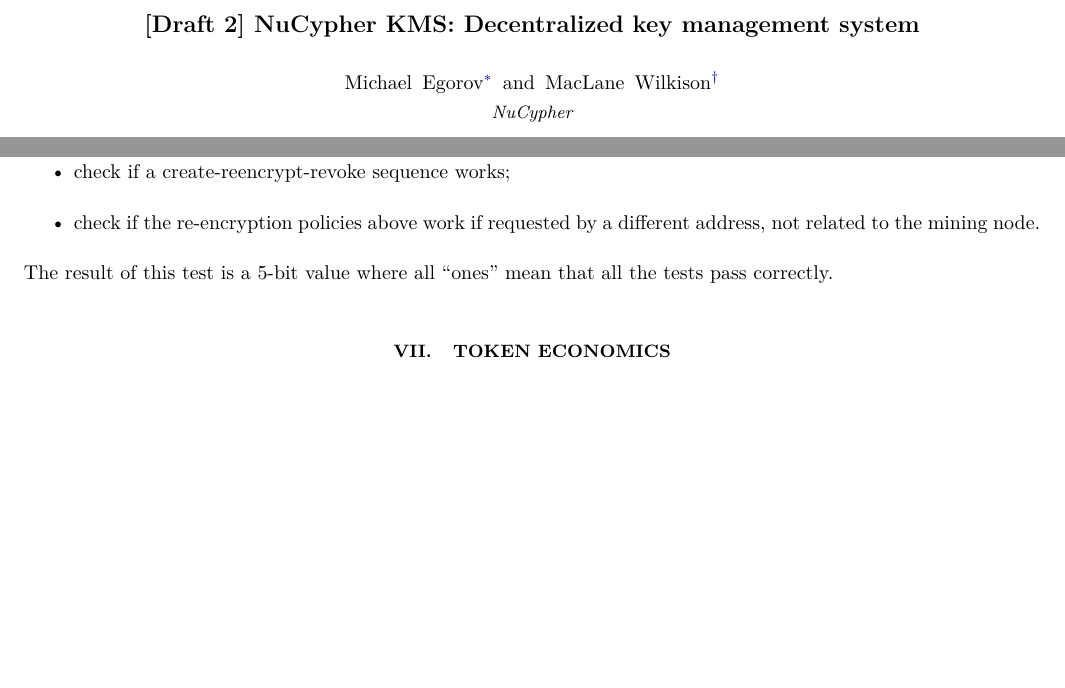
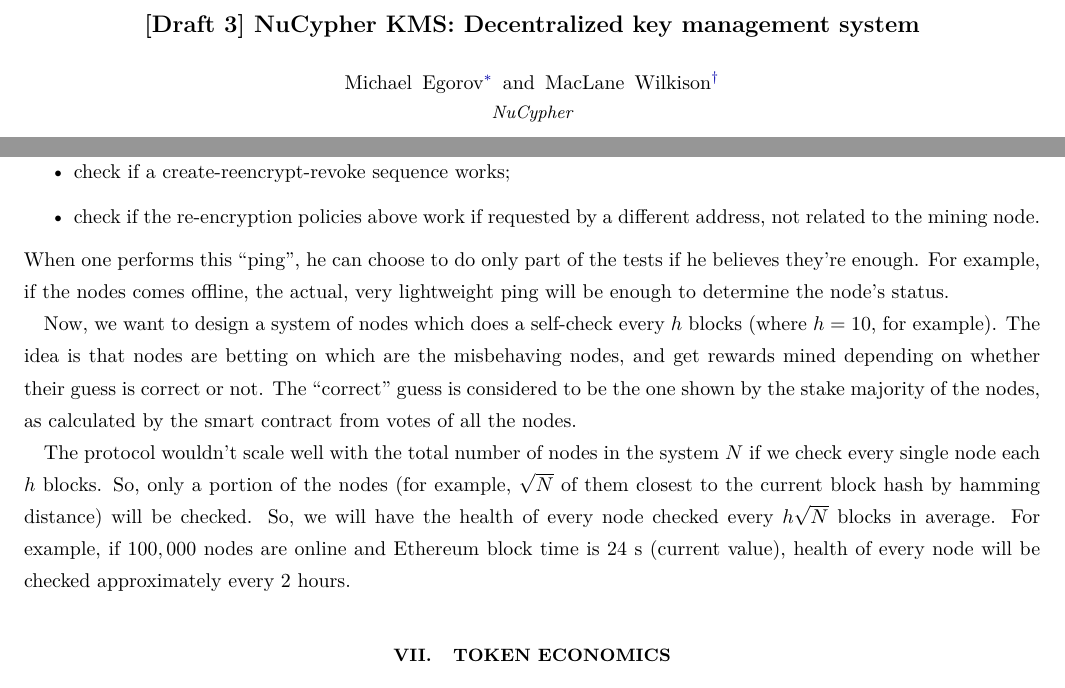
Before and after one commit to nucypher/whitepaper, a LaTeX paper (kms-whitepaper.tex): two parts of pages 1 and 16 of 19 before the commit and two parts of pages 1 and 16 of 20 after it, joined at a grey line, cut so that both start at the same text, the shorter picture padded with empty space. Compiled offline with pdfLaTeX.

Commit message:
Betting on the node health

```diff
--- a/kms-whitepaper.tex
+++ b/kms-whitepaper.tex
@@ -26,7 +26,7 @@
 
 \begin{document}
 
-\title{[Draft 2] \kms: Decentralized key management system}
+\title{[Draft 3] \kms: Decentralized key management system}
 
 \author{Michael Egorov}
 \email{michael@nucypher.com}
@@ -600,7 +600,18 @@
     \item check if a create-reencrypt-revoke sequence works;
     \item check if the re-encryption policies above work if requested by a different address, not related to the mining node.
 \end{itemize}
-The result of this test is a 5-bit value where all ``ones'' mean that all the tests pass correctly.
+When one performs this ``ping'', he can choose to do only part of the tests if he believes they're enough.
+For example, if the nodes comes offline, the actual, very lightweight ping will be enough to determine the node's status.
+
+Now, we want to design a system of nodes which does a self-check every $h$ blocks (where $h=10$, for example).
+The idea is that nodes are betting on which are the misbehaving nodes, and get rewards mined depending on whether their guess is correct or not.
+The ``correct'' guess is considered to be the one shown by the stake majority of the nodes, as calculated by the smart contract from votes of all the nodes.
+
+The protocol wouldn't scale well with the total number of nodes in the system $N$ if we check every single node each $h$ blocks.
+So, only a portion of the nodes (for example, $\sqrt{N}$ of them closest to the current block hash by hamming distance) will be checked.
+So, we will have the health of every node checked every $h\sqrt{N}$ blocks in average.
+For example, if $100,000$ nodes are online and Ethereum block time is $24$~s (current value), health of every node will be checked approximately every $2$
+hours.
 
 % To be continued
 
```
